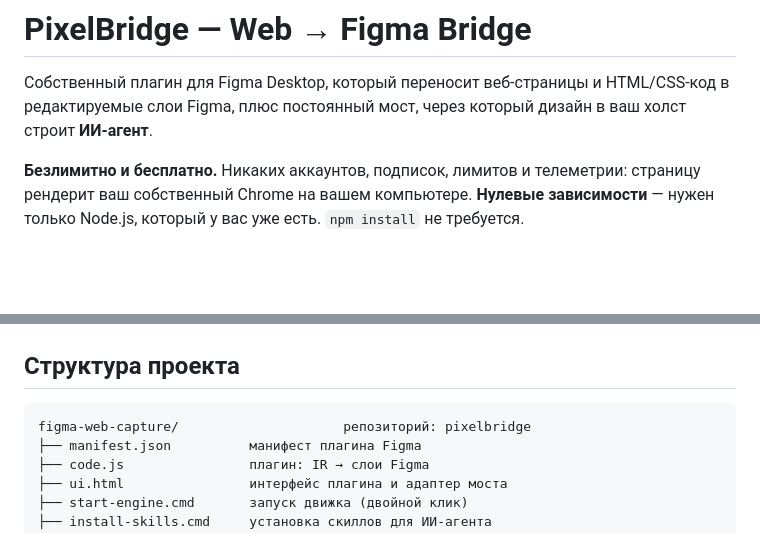
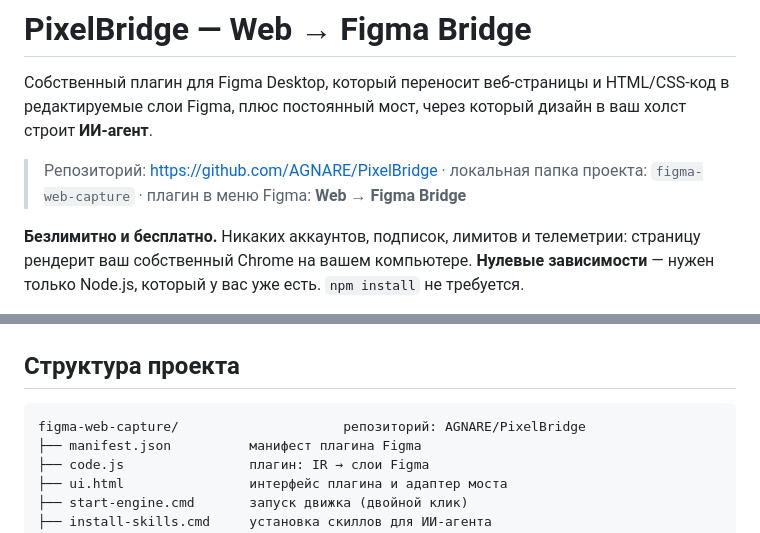
Before and after one commit to AGNARE/PixelBridge, a Markdown page: README.md, 2 parts joined by grey strips. Rendered like a GitHub page; blank space fills up the shorter version.

Commit message:
README: точное имя репозитория и ссылка на GitHub

````diff
--- a/README.md
+++ b/README.md
@@ -3,6 +3,10 @@
 Собственный плагин для Figma Desktop, который переносит веб-страницы и
 HTML/CSS-код в редактируемые слои Figma, плюс постоянный мост, через который
 дизайн в ваш холст строит **ИИ-агент**.
+
+> Репозиторий: <https://github.com/AGNARE/PixelBridge> ·
+> локальная папка проекта: `figma-web-capture` · плагин в меню Figma:
+> **Web → Figma Bridge**
 
 **Безлимитно и бесплатно.** Никаких аккаунтов, подписок, лимитов и телеметрии:
 страницу рендерит ваш собственный Chrome на вашем компьютере. **Нулевые
@@ -511,7 +515,7 @@ description: Когда применять этот скилл.
 ## Структура проекта
 
 ```
-figma-web-capture/                     репозиторий: pixelbridge
+figma-web-capture/                     репозиторий: AGNARE/PixelBridge
 ├── manifest.json          манифест плагина Figma
 ├── code.js                плагин: IR → слои Figma
 ├── ui.html                интерфейс плагина и адаптер моста
````
